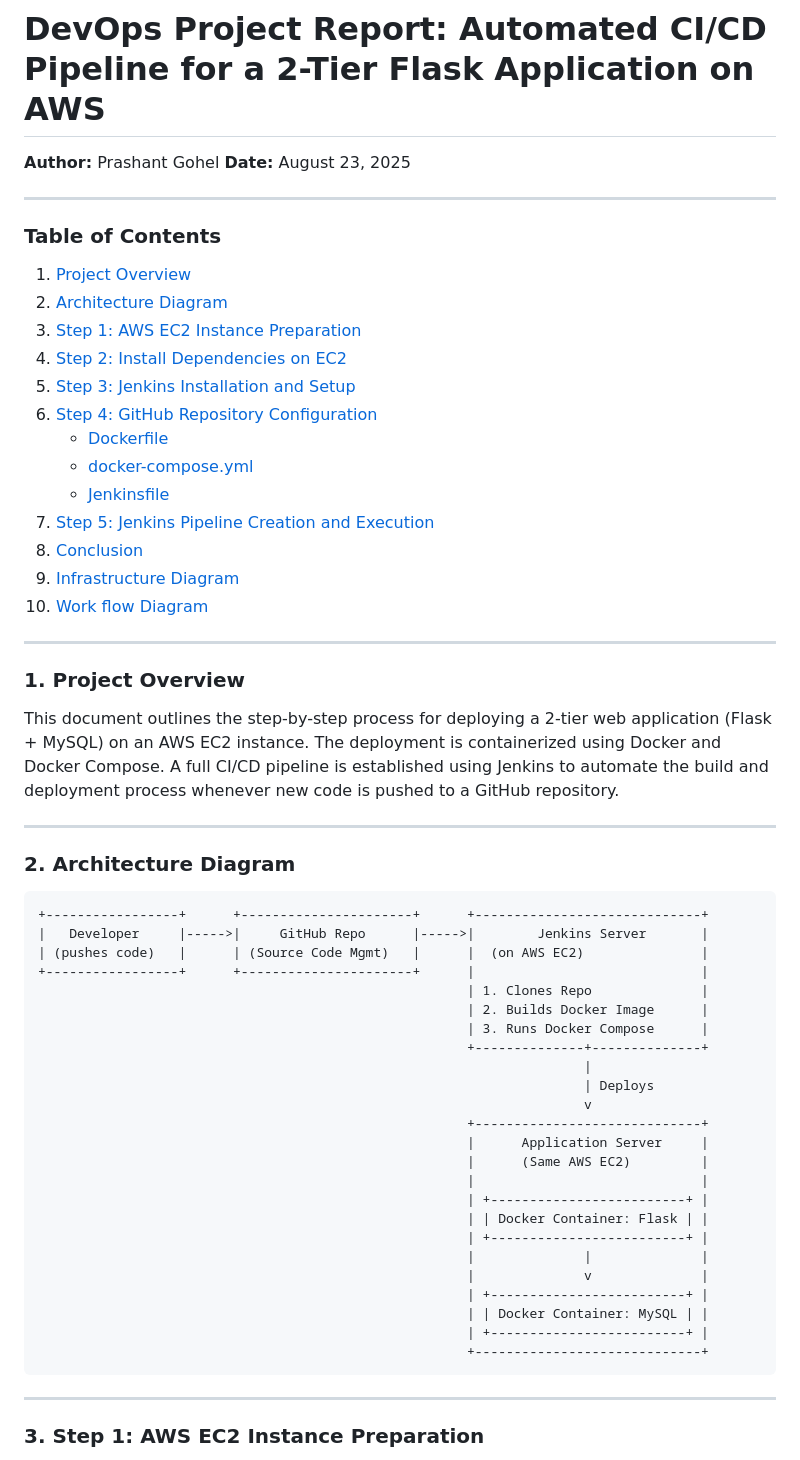
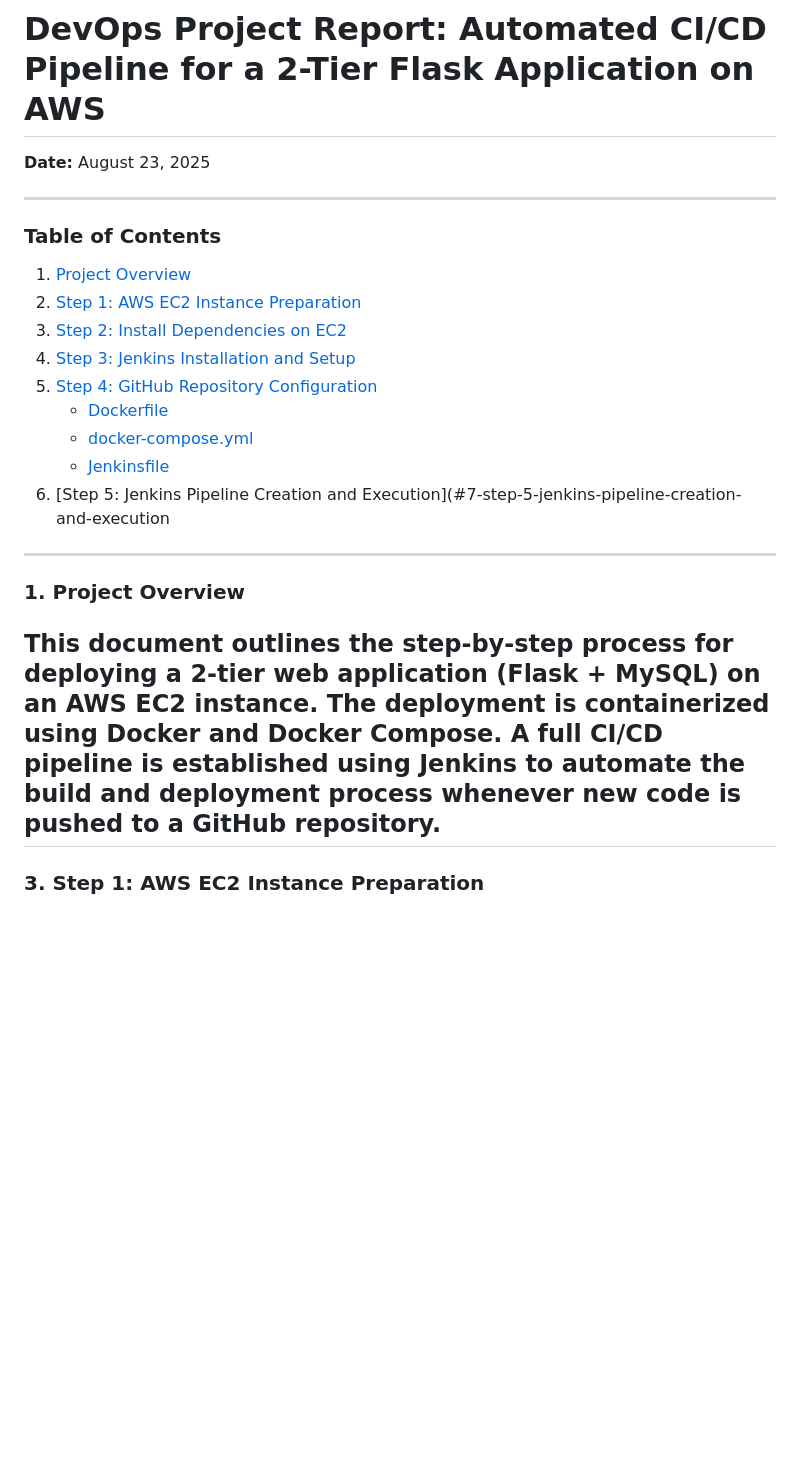
Before and after one commit to skfarid45/Flask-SQL-App, a Markdown page: README.md, the part around the change printed below. GitHub-like rendering; blank space fills up the shorter version.

````diff
--- a/README.md
+++ b/README.md
@@ -1,61 +1,24 @@
 # DevOps Project Report: Automated CI/CD Pipeline for a 2-Tier Flask Application on AWS
 
-**Author:** Prashant Gohel
 **Date:** August 23, 2025
 
 ---
 
 ### **Table of Contents**
 1. [Project Overview](#1-project-overview)
-2. [Architecture Diagram](#2-architecture-diagram)
-3. [Step 1: AWS EC2 Instance Preparation](#3-step-1-aws-ec2-instance-preparation)
-4. [Step 2: Install Dependencies on EC2](#4-step-2-install-dependencies-on-ec2)
-5. [Step 3: Jenkins Installation and Setup](#5-step-3-jenkins-installation-and-setup)
-6. [Step 4: GitHub Repository Configuration](#6-step-4-github-repository-configuration)
+2. [Step 1: AWS EC2 Instance Preparation](#3-step-1-aws-ec2-instance-preparation)
+3. [Step 2: Install Dependencies on EC2](#4-step-2-install-dependencies-on-ec2)
+4. [Step 3: Jenkins Installation and Setup](#5-step-3-jenkins-installation-and-setup)
+5. [Step 4: GitHub Repository Configuration](#6-step-4-github-repository-configuration)
     * [Dockerfile](#dockerfile)
     * [docker-compose.yml](#docker-composeyml)
     * [Jenkinsfile](#jenkinsfile)
-7. [Step 5: Jenkins Pipeline Creation and Execution](#7-step-5-jenkins-pipeline-creation-and-execution)
-8. [Conclusion](#8-conclusion)
-9. [Infrastructure Diagram](#9-infrastructure-diagram)
-10. [Work flow Diagram](#10-work-flow-diagram)
+6. [Step 5: Jenkins Pipeline Creation and Execution](#7-step-5-jenkins-pipeline-creation-and-execution
 
 ---
 
 ### **1. Project Overview**
 This document outlines the step-by-step process for deploying a 2-tier web application (Flask + MySQL) on an AWS EC2 instance. The deployment is containerized using Docker and Docker Compose. A full CI/CD pipeline is established using Jenkins to automate the build and deployment process whenever new code is pushed to a GitHub repository.
-
----
-
-### **2. Architecture Diagram**
-
-```
-+-----------------+      +----------------------+      +-----------------------------+
-|   Developer     |----->|     GitHub Repo      |----->|        Jenkins Server       |
-| (pushes code)   |      | (Source Code Mgmt)   |      |  (on AWS EC2)               |
-+-----------------+      +----------------------+      |                             |
-                                                       | 1. Clones Repo              |
-                                                       | 2. Builds Docker Image      |
-                                                       | 3. Runs Docker Compose      |
-                                                       +--------------+--------------+
-                                                                      |
-                                                                      | Deploys
-                                                                      v
-                                                       +-----------------------------+
-                                                       |      Application Server     |
-                                                       |      (Same AWS EC2)         |
-                                                       |                             |
-                                                       | +-------------------------+ |
-                                                       | | Docker Container: Flask | |
-                                                       | +-------------------------+ |
-                                                       |              |              |
-                                                       |              v              |
-                                                       | +-------------------------+ |
-                                                       | | Docker Container: MySQL | |
-                                                       | +-------------------------+ |
-                                                       +-----------------------------+
-```
-
 ---
 
 ### **3. Step 1: AWS EC2 Instance Preparation**
````
Also changed, not shown: other parts of README.md (+0 -20 lines).
